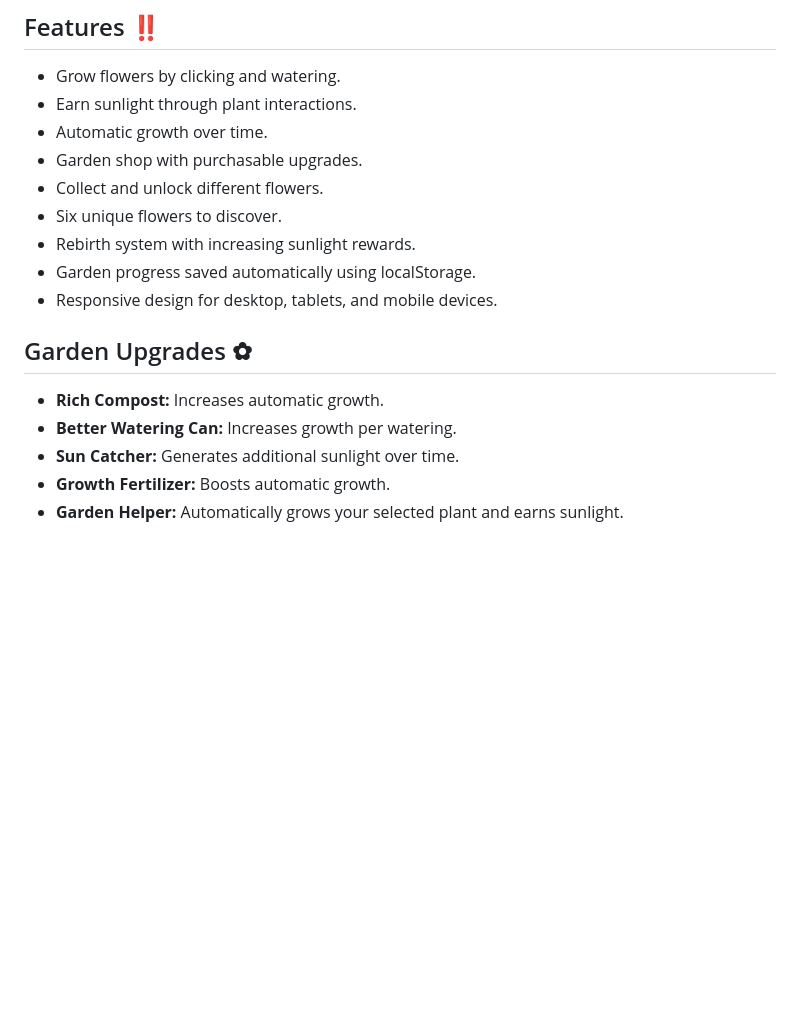
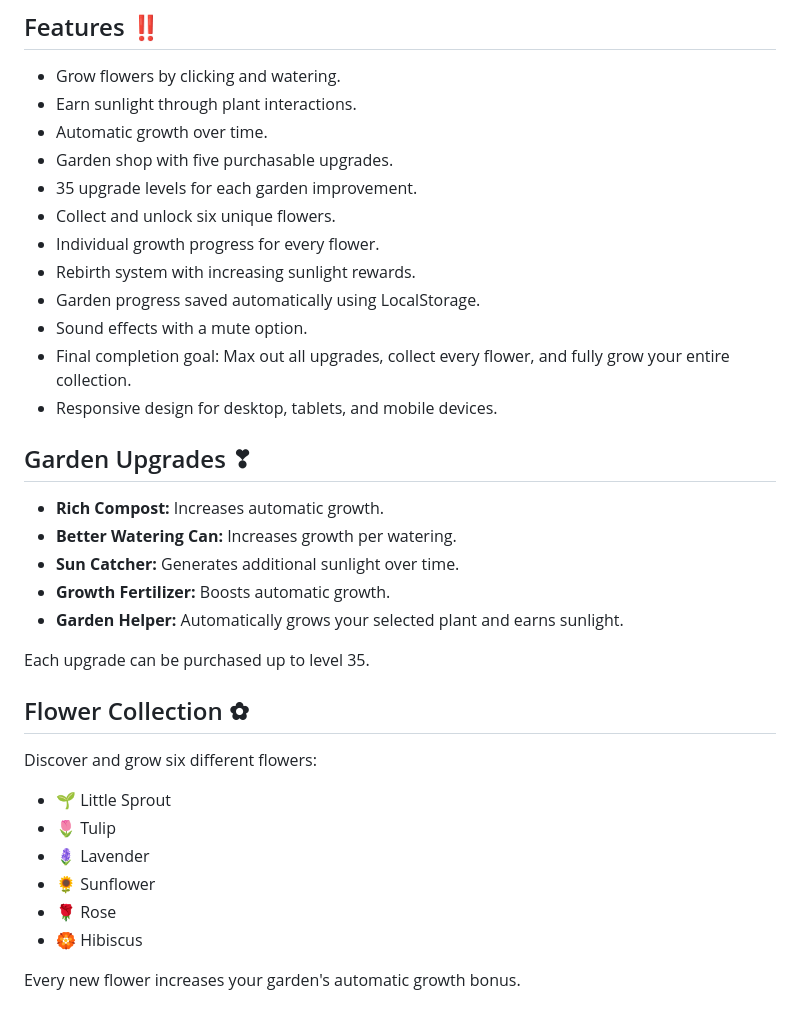
Before and after one commit to qopci/little-sprout, a Markdown page: README.md, the part around one of its changes. Drawn GitHub-style; blank space fills up the shorter version.

```diff
--- a/README.md
+++ b/README.md
@@ -7,14 +7,17 @@ A cozy incremental flower-growing game built with HTML, CSS, and JavaScript. Gro
 - Grow flowers by clicking and watering.
 - Earn sunlight through plant interactions.
 - Automatic growth over time.
-- Garden shop with purchasable upgrades.
-- Collect and unlock different flowers.
-- Six unique flowers to discover.
+- Garden shop with five purchasable upgrades.
+- 35 upgrade levels for each garden improvement.
+- Collect and unlock six unique flowers.
+- Individual growth progress for every flower.
 - Rebirth system with increasing sunlight rewards.
-- Garden progress saved automatically using localStorage.
+- Garden progress saved automatically using LocalStorage.
+- Sound effects with a mute option.
+- Final completion goal: Max out all upgrades, collect every flower, and fully grow your entire collection.
 - Responsive design for desktop, tablets, and mobile devices.
 
-## Garden Upgrades ✿
+## Garden Upgrades ❣︎
 
 - **Rich Compost:** Increases automatic growth.
 - **Better Watering Can:** Increases growth per watering.
@@ -22,3 +25,18 @@ A cozy incremental flower-growing game built with HTML, CSS, and JavaScript. Gro
 - **Growth Fertilizer:** Boosts automatic growth.
 - **Garden Helper:** Automatically grows your selected plant and earns sunlight.
 
+Each upgrade can be purchased up to level 35.
+
+## Flower Collection ✿
+
+Discover and grow six different flowers:
+
+- 🌱 Little Sprout
+- 🌷 Tulip
+- 🪻 Lavender
+- 🌻 Sunflower
+- 🌹 Rose
+- 🏵️ Hibiscus
+
+Every new flower increases your garden's automatic growth bonus.
+
```
Also changed, not shown: other parts of README.md (+17 -1 lines), screenshots/desktop.png (added), screenshots/mobile.jpeg (added).
